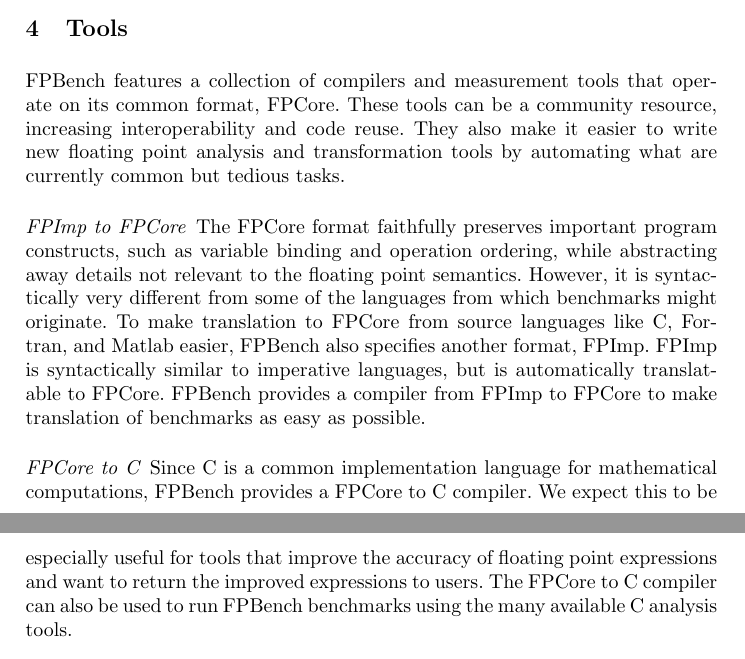
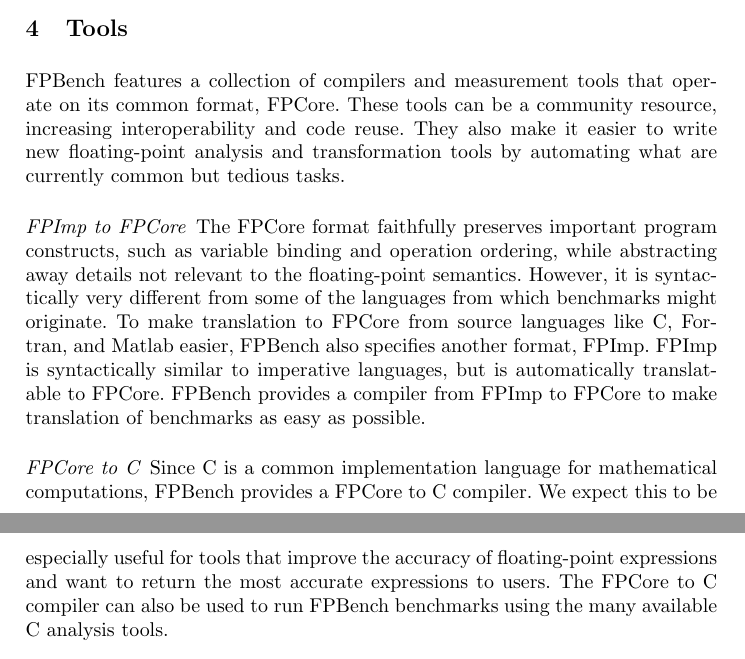
Before and after one commit to FPBench/FPBench, a LaTeX thesis (papers/nsv16/main.tex, which reads papers/nsv16/tools.tex): two parts of pages 8 and 9 of 14, joined at a grey line, cut so that both start at the same text. Compiled offline with pdfLaTeX.

Commit message:
Update tools.tex

```diff
--- a/papers/nsv16/tools.tex
+++ b/papers/nsv16/tools.tex
@@ -10,7 +10,7 @@
 These tools can be a community resource,
   increasing interoperability and code reuse.
 They also make it easier to write
-  new floating point analysis and transformation tools
+  new floating-point analysis and transformation tools
   by automating what are currently
   common but tedious tasks.
 
@@ -18,7 +18,7 @@
 The \core format faithfully preserves important program constructs,
   such as variable binding and operation ordering,
   while abstracting away details not relevant
-  to the floating point semantics.
+  to the floating-point semantics.
 However, it is syntactically very different
   from some of the languages from which benchmarks might originate.
 To make translation to \core from source languages
@@ -34,8 +34,8 @@
 Since C is a common implementation language for mathematical computations,
   \name provides a \core to C compiler.
 We expect this to be especially useful for tools
-  that improve the accuracy of floating point expressions
-  and want to return the improved expressions to users.
+  that improve the accuracy of floating-point expressions
+  and want to return the most accurate expressions to users.
 The \core to C compiler can also be used
   to run \name benchmarks
   using the many available C analysis tools.
```
Also changed, not shown: papers/nsv16/tools.tex (6 more changed lines).
